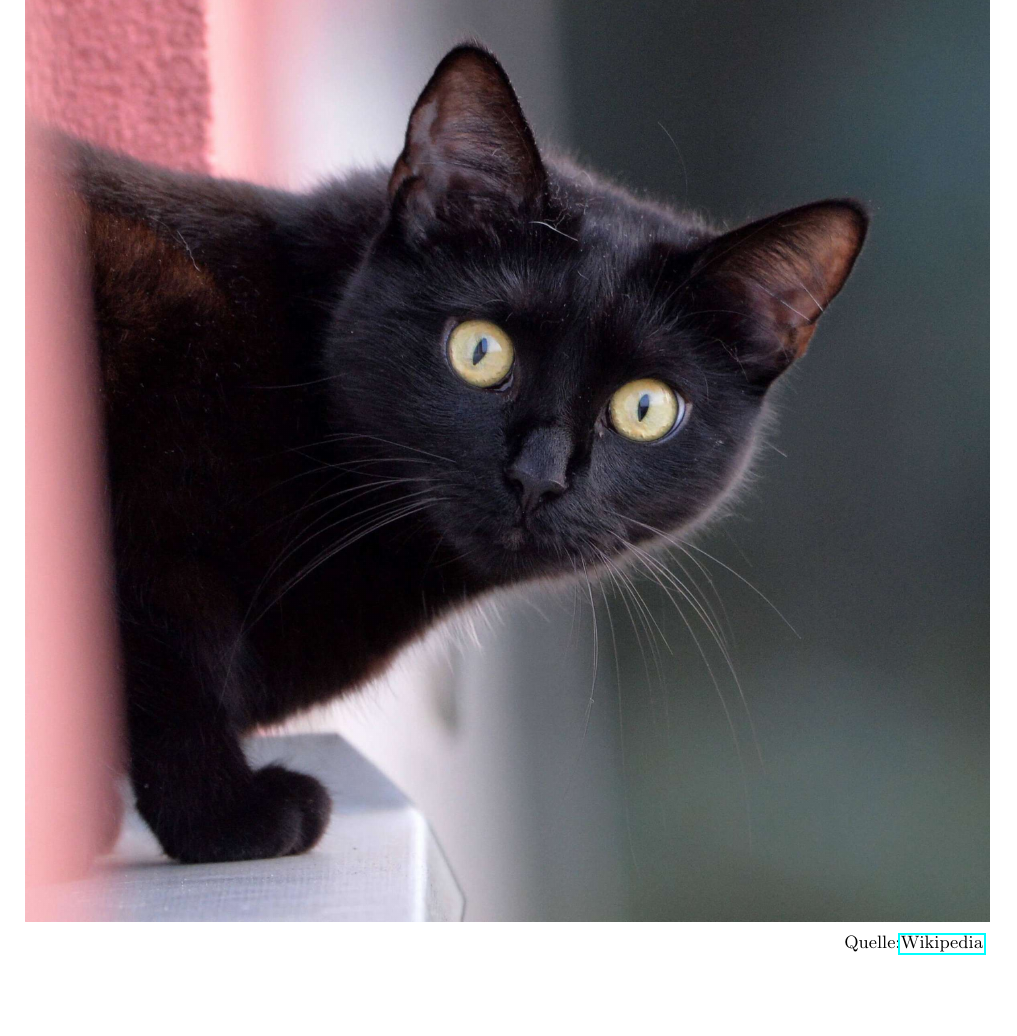
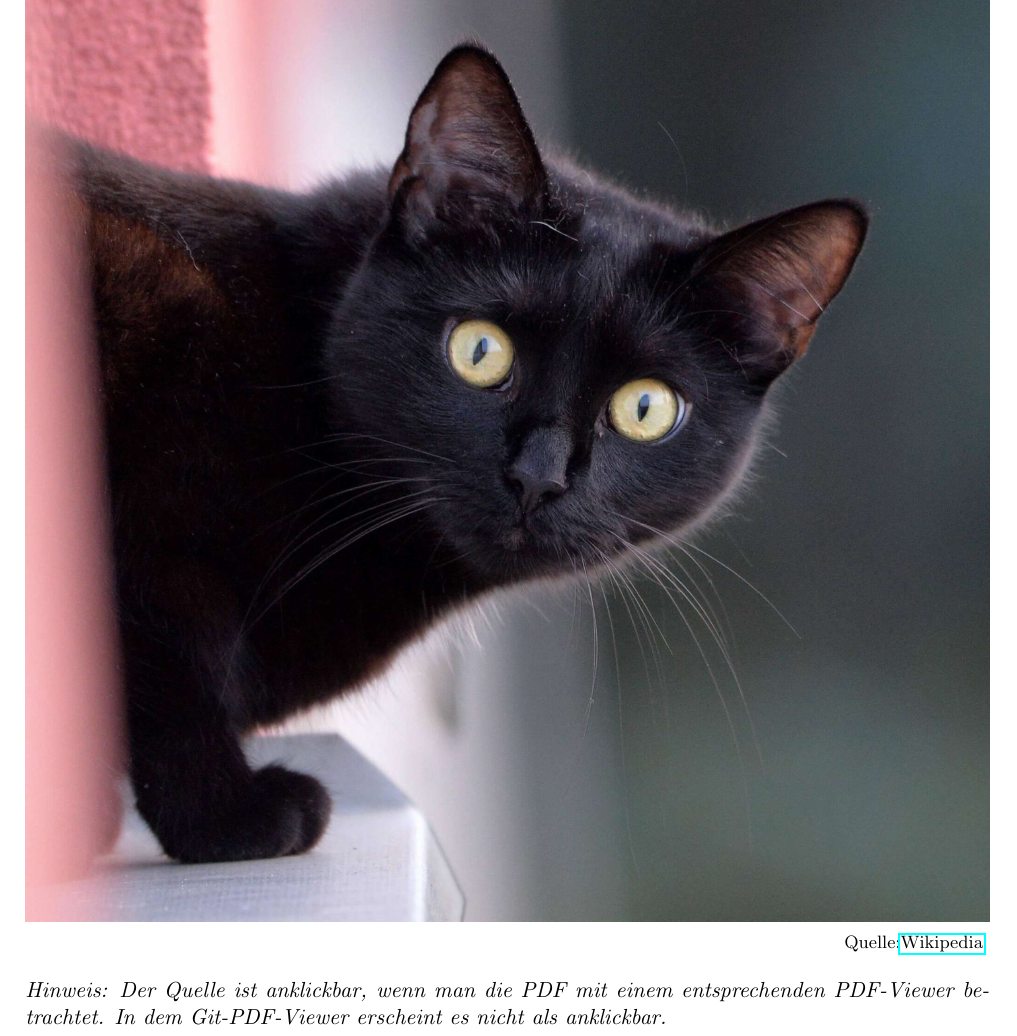
Before and after one commit to FEUnder/Latexvorlagen, a LaTeX document (Vorlagen/Images/Images.tex): part of page 7 of 7, cut so that both start at the same text, the shorter picture padded with empty space. Compiled offline with pdfLaTeX.

Commit message:
Anpassung Images

```diff
--- a/Vorlagen/Images/Images.tex
+++ b/Vorlagen/Images/Images.tex
@@ -65,4 +65,5 @@ bottom=2cm
 		\raggedleft{\text{\footnotesize Quelle:\href{https://de.wikipedia.org/wiki/Hauskatze}{Wikipedia}
 		}}
 	\end{figure}
+	\noindent \textit{Hinweis: Der Quelle ist anklickbar, wenn man die PDF mit einem entsprechenden PDF-Viewer betrachtet. In dem Git-PDF-Viewer erscheint es nicht als anklickbar.}
 \end{document}
```
Also changed, not shown: Vorlagen/Images/Images.pdf.
